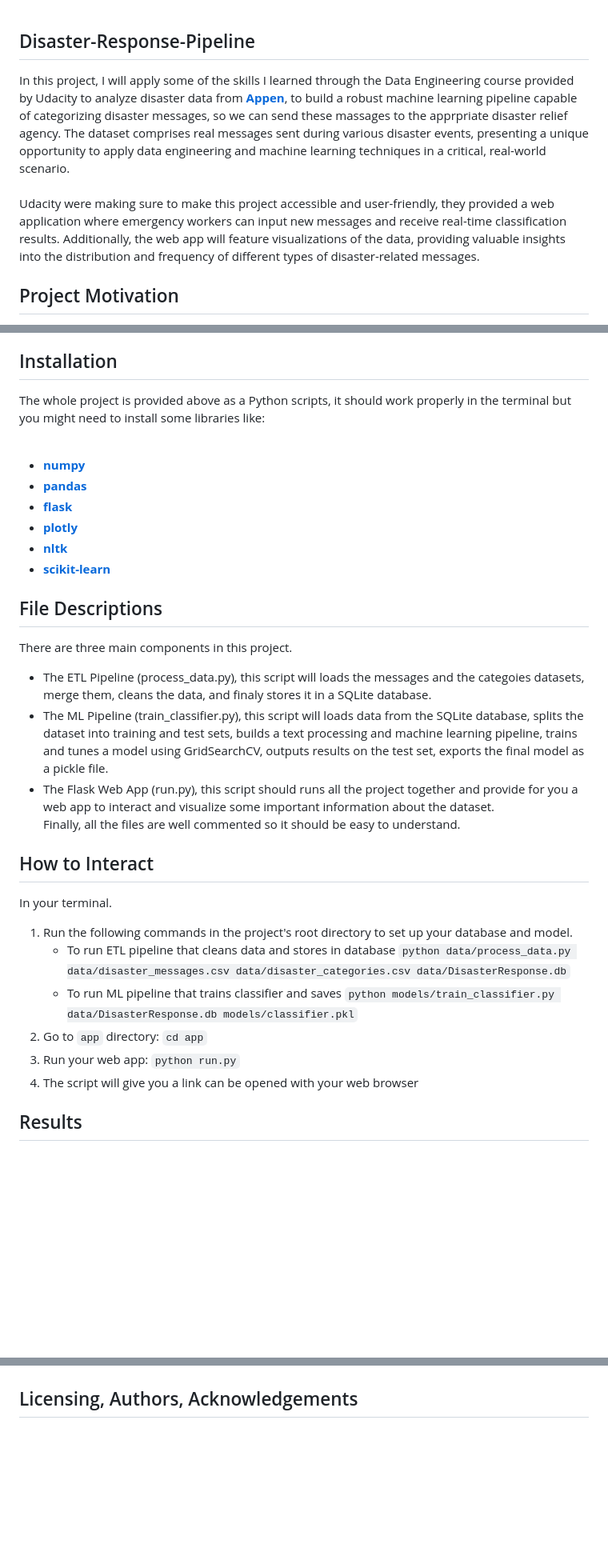
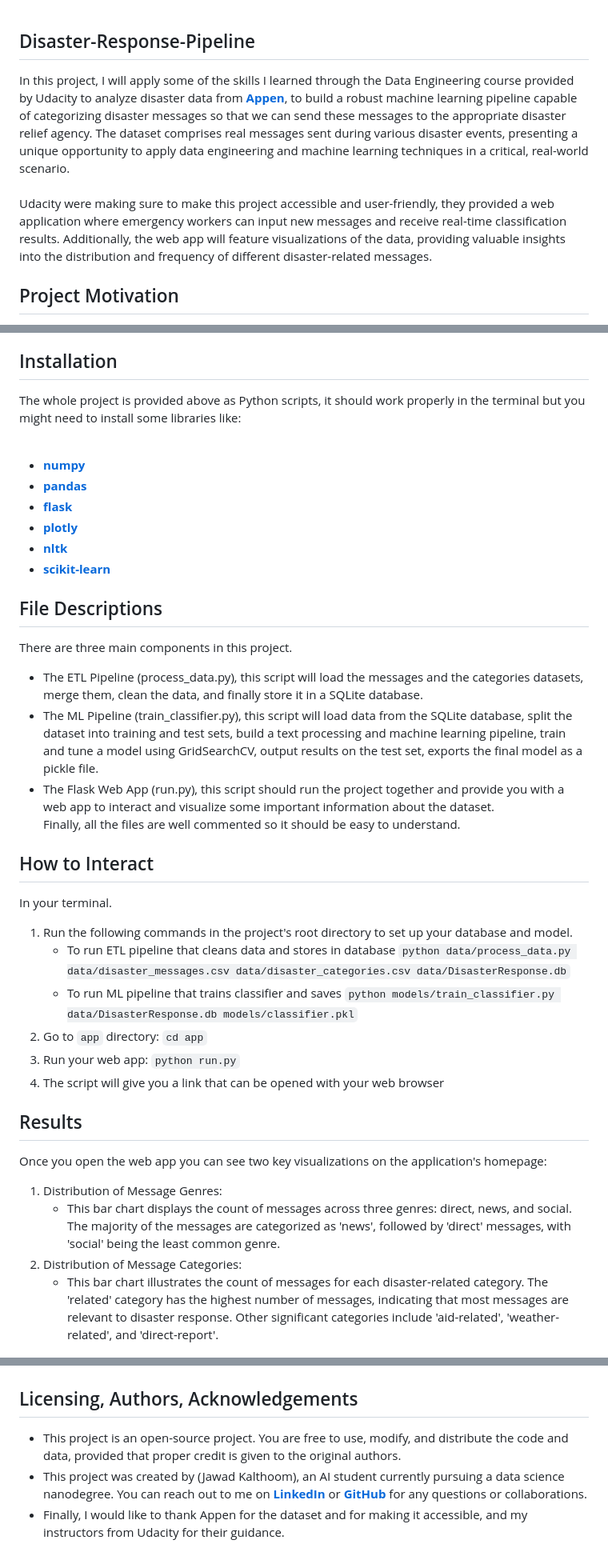
Before and after one commit to JKalthoom/Disaster-Response-Pipeline, a Markdown page: README.md, 3 parts joined by grey strips. Shown at 80% size. Rendered like a GitHub page; blank space fills up the shorter version.

```diff
--- a/README.md
+++ b/README.md
@@ -1,6 +1,6 @@
 ## Disaster-Response-Pipeline
-In this project, I will apply some of the skills I learned through the Data Engineering course provided by Udacity to analyze disaster data from <a href="https://www.appen.com/"><strong>Appen</strong></a>, to build a robust machine learning pipeline capable of categorizing disaster messages, so we can send these massages to the apprpriate disaster relief agency. The dataset comprises real messages sent during various disaster events, presenting a unique opportunity to apply data engineering and machine learning techniques in a critical, real-world scenario. <br> <br>
-Udacity were making sure to make this project accessible and user-friendly, they provided a web application where emergency workers can input new messages and receive real-time classification results. Additionally, the web app will feature visualizations of the data, providing valuable insights into the distribution and frequency of different types of disaster-related messages.
+In this project, I will apply some of the skills I learned through the Data Engineering course provided by Udacity to analyze disaster data from <a href="https://www.appen.com/"><strong>Appen</strong></a>, to build a robust machine learning pipeline capable of categorizing disaster messages so that we can send these messages to the appropriate disaster relief agency. The dataset comprises real messages sent during various disaster events, presenting a unique opportunity to apply data engineering and machine learning techniques in a critical, real-world scenario. <br> <br>
+Udacity were making sure to make this project accessible and user-friendly, they provided a web application where emergency workers can input new messages and receive real-time classification results. Additionally, the web app will feature visualizations of the data, providing valuable insights into the distribution and frequency of different disaster-related messages.
 
 ## Project Motivation <a name="motivation"></a>
 In times of disaster, timely and accurate communication is critical for effective response and relief efforts. During such events, a massive volume of messages and information is generated, which can overwhelm relief agencies and delay critical response actions. By leveraging the power of data science and machine learning, we can automate the classification of these messages, ensuring that they reach the appropriate disaster relief agencies quickly and efficiently. This project aims to develop a machine learning model and an associated web application to classify disaster-related messages, thereby improving the speed and accuracy of disaster response.
@@ -14,7 +14,7 @@ In times of disaster, timely and accurate communication is critical for effectiv
 - [Licensing, Authors, Acknowledgements](#licensing)
 
 ## Installation <a name="installation"></a>
-The whole project is provided above as a Python scripts, it should work properly in the terminal but you might need to install some libraries like: <br> <br>
+The whole project is provided above as Python scripts, it should work properly in the terminal but you might need to install some libraries like: <br> <br>
   - <a href="https://numpy.org/install/"><strong>numpy</strong></a> <br>
   - <a href="https://pandas.pydata.org/pandas-docs/stable/getting_started/install.html"><strong>pandas</strong></a> <br>
   - <a href="https://flask.palletsprojects.com/en/3.0.x/installation/"><strong>flask</strong></a> <br>
@@ -24,9 +24,9 @@ The whole project is provided above as a Python scripts, it should work properly
 
 ## File Descriptions <a name="files"></a>
 There are three main components in this project. <br>
-- The ETL Pipeline (process_data.py), this script will loads the messages and the categoies datasets, merge them, cleans the data, and finaly stores it in a SQLite database.
-- The ML Pipeline (train_classifier.py), this script will loads data from the SQLite database, splits the dataset into training and test sets, builds a text processing and machine learning pipeline, trains and tunes a model using GridSearchCV, outputs results on the test set, exports the final model as a pickle file.
-- The Flask Web App (run.py), this script should runs all the project together and provide for you a web app to interact and visualize some important information about the dataset. <br>
+- The ETL Pipeline (process_data.py), this script will load the messages and the categories datasets, merge them, clean the data, and finally store it in a SQLite database.
+- The ML Pipeline (train_classifier.py), this script will load data from the SQLite database, split the dataset into training and test sets, build a text processing and machine learning pipeline, train and tune a model using GridSearchCV, output results on the test set, exports the final model as a pickle file.
+- The Flask Web App (run.py), this script should run the project together and provide you with a web app to interact and visualize some important information about the dataset. <br>
 Finally, all the files are well commented so it should be easy to understand.
 
 ## How to Interact <a name="interaction"></a>
@@ -38,7 +38,13 @@ In your terminal. <br>
         `python models/train_classifier.py data/DisasterResponse.db models/classifier.pkl`
 2. Go to `app` directory: `cd app`
 3. Run your web app: `python run.py`
-4. The script will give you a link can be opened with your web browser
+4. The script will give you a link that can be opened with your web browser
 
 ## Results <a name="results"></a>
+Once you open the web app you can see two key visualizations on the application's homepage:
+1. Distribution of Message Genres:
+   - This bar chart displays the count of messages across three genres: direct, news, and social. The majority of the messages are categorized as 'news', followed by 'direct' messages, with 'social' being the least common genre.
+2. Distribution of Message Categories:
+   - This bar chart illustrates the count of messages for each disaster-related category. The 'related' category has the highest number of messages, indicating that most messages are relevant to disaster response. Other significant categories include 'aid-related', 'weather-related', and 'direct-report'.
+
 ![](images/Distributions.png)
@@ -45,3 +55,6 @@ In your terminal. <br>
 ![](images/Results.png)
 
 ## Licensing, Authors, Acknowledgements <a name="licensing"></a>
+- This project is an open-source project. You are free to use, modify, and distribute the code and data, provided that proper credit is given to the original authors. <br>
+- This project was created by (Jawad Kalthoom), an AI student currently pursuing a data science nanodegree. You can reach out to me on <a href="https://www.linkedin.com/in/jawad-kalthoom/"><strong>LinkedIn</strong></a> or <a href="https://github.com/JKalthoom"><strong>GitHub</strong></a> for any questions or collaborations. <br>
+- Finally, I would like to thank Appen for the dataset and for making it accessible, and my instructors from Udacity for their guidance.
```
Also changed, not shown: other parts of README.md (+4 -0 lines).
